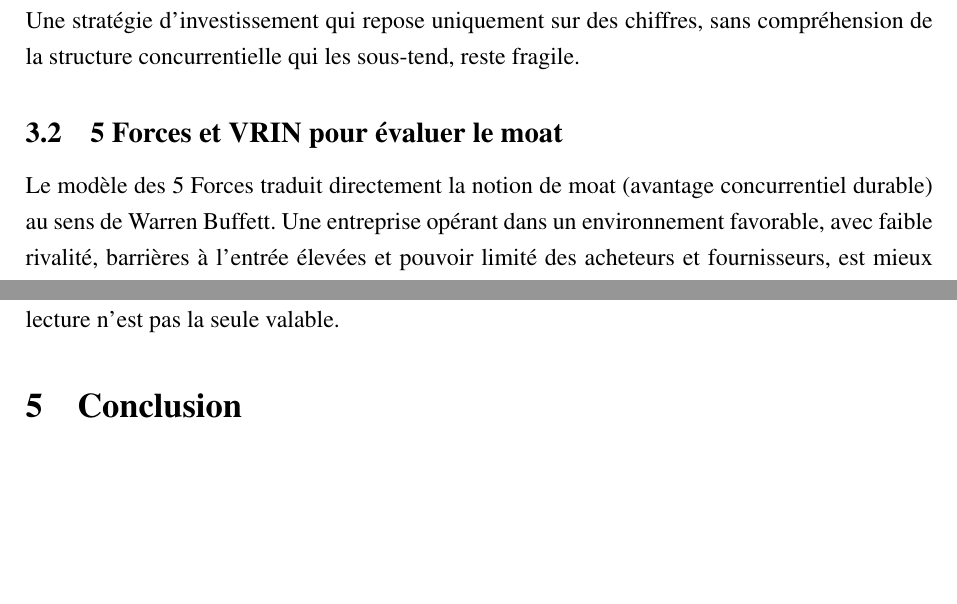
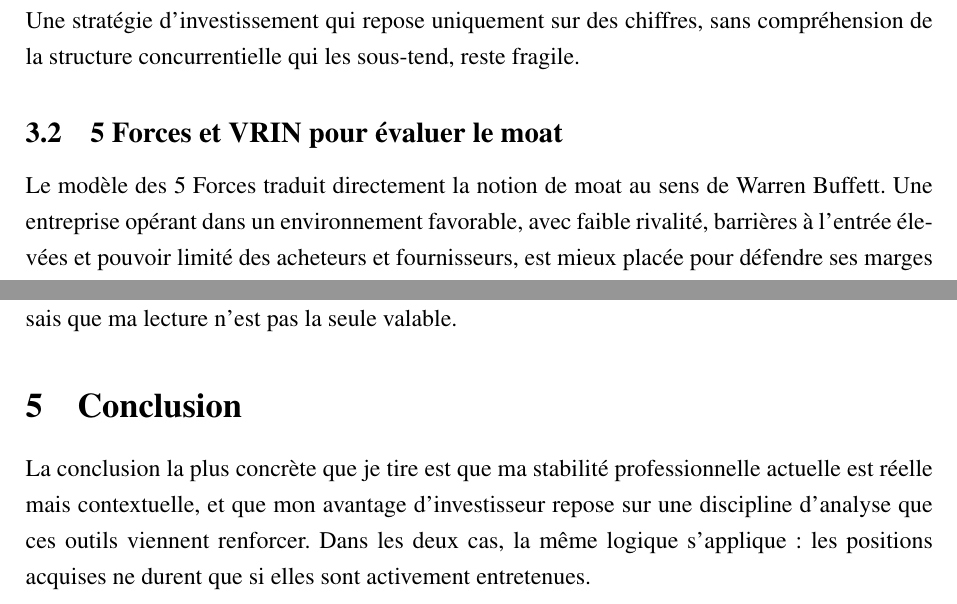
Before and after one commit to JeremSSJ/TRAVAIL-REFLEXIF-LATEX, a LaTeX document (main.tex): two parts of pages 5 and 6 of 7, joined at a grey line, cut so that both start at the same text, the shorter picture padded with empty space. Compiled offline with pdfLaTeX.

Commit message:
wip
Co-authored-by: Copilot <copilot@github.com>

```diff
--- a/main.tex
+++ b/main.tex
@@ -221,7 +221,6 @@ concurrentielle qui les sous-tend, reste fragile.
 \subsection{5 Forces et VRIN pour évaluer le moat}
 
 Le modèle des 5 Forces traduit directement la notion de moat
-(avantage concurrentiel durable)
 au sens de Warren Buffett. Une entreprise opérant dans un environnement
 favorable, avec faible rivalité, barrières à l'entrée élevées
 et pouvoir limité des acheteurs et fournisseurs, est mieux
@@ -280,15 +279,20 @@ connaissances techniques. Comprendre ce qui se passe en
 coulisses m'a permis d'identifier des dysfonctionnements UX
 et des failles techniques, mais aussi de nommer précisément
 les problèmes et de proposer des pistes de correction
-concrètes d'un point de vue technique.
-
-Sur ces parties, j'ai eu tendance par moments forcer
+concrètes d'un point de vue technique. Sur ces parties, j'ai eu tendance par moments forcer
 un peu la main sur ce que le groupe allait retenir parce que
 le sujet m'était familier et que je me sentais compétent.
 Mais je sais que ma lecture n'est pas la seule valable.
 
 \section{Conclusion}
 
+La conclusion la plus concrète que je tire est que ma
+stabilité professionnelle actuelle est réelle mais
+contextuelle, et que mon avantage d'investisseur repose
+sur une discipline d'analyse que ces outils viennent
+renforcer. Dans les deux cas, la même logique s'applique:
+les positions acquises ne durent que si elles sont
+activement entretenues.
 
 \includepdf[pages=-]{media/back.pdf}
 
```
